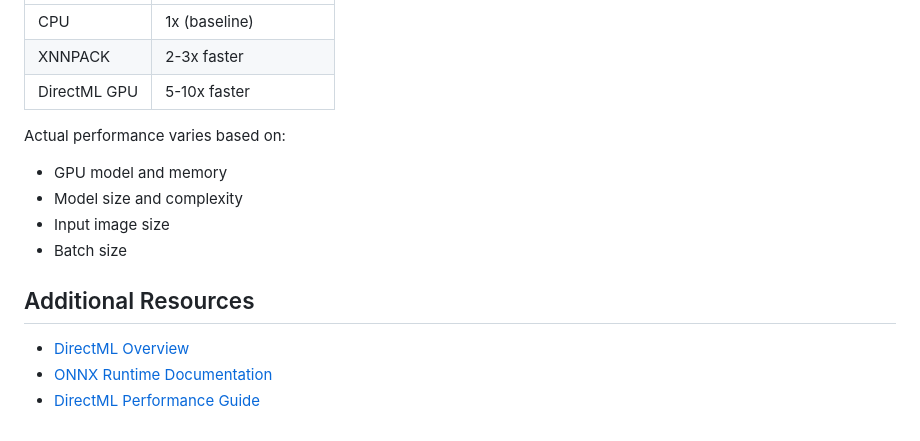
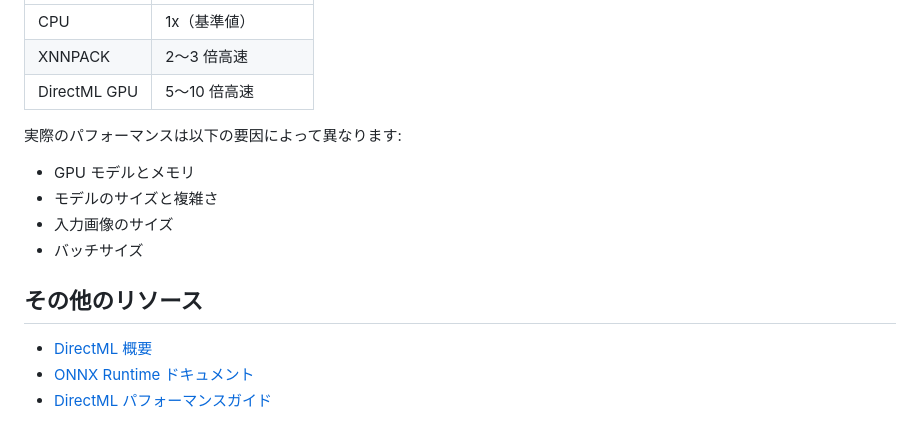
Before and after one commit to tqmane/face-recognization, a Markdown page: ai_image_test/WINDOWS_DIRECTML_SETUP.md, the part around one of its changes. Rendered like a GitHub page.

```diff
--- a/ai_image_test/WINDOWS_DIRECTML_SETUP.md
+++ b/ai_image_test/WINDOWS_DIRECTML_SETUP.md
@@ -153,16 +153,16 @@ Expected performance improvements with DirectML on Windows:
 |--------------|---------------------|
-| CPU          | 1x (baseline)       |
-| XNNPACK      | 2-3x faster        |
-| DirectML GPU | 5-10x faster       |
+| CPU          | 1x（基準値）       |
+| XNNPACK      | 2〜3 倍高速        |
+| DirectML GPU | 5〜10 倍高速       |
 
-Actual performance varies based on:
-- GPU model and memory
-- Model size and complexity
-- Input image size
-- Batch size
+実際のパフォーマンスは以下の要因によって異なります:
+- GPU モデルとメモリ
+- モデルのサイズと複雑さ
+- 入力画像のサイズ
+- バッチサイズ
 
-## Additional Resources
+## その他のリソース
 
-- [DirectML Overview](https://docs.microsoft.com/en-us/windows/ai/directml/dml)
-- [ONNX Runtime Documentation](https://onnxruntime.ai/docs/)
-- [DirectML Performance Guide](https://docs.microsoft.com/en-us/windows/ai/directml/dml-performance)
+- [DirectML 概要](https://docs.microsoft.com/en-us/windows/ai/directml/dml)
+- [ONNX Runtime ドキュメント](https://onnxruntime.ai/docs/)
+- [DirectML パフォーマンスガイド](https://docs.microsoft.com/en-us/windows/ai/directml/dml-performance)
```
Also changed, not shown: other parts of ai_image_test/WINDOWS_DIRECTML_SETUP.md (+85 -85 lines).
